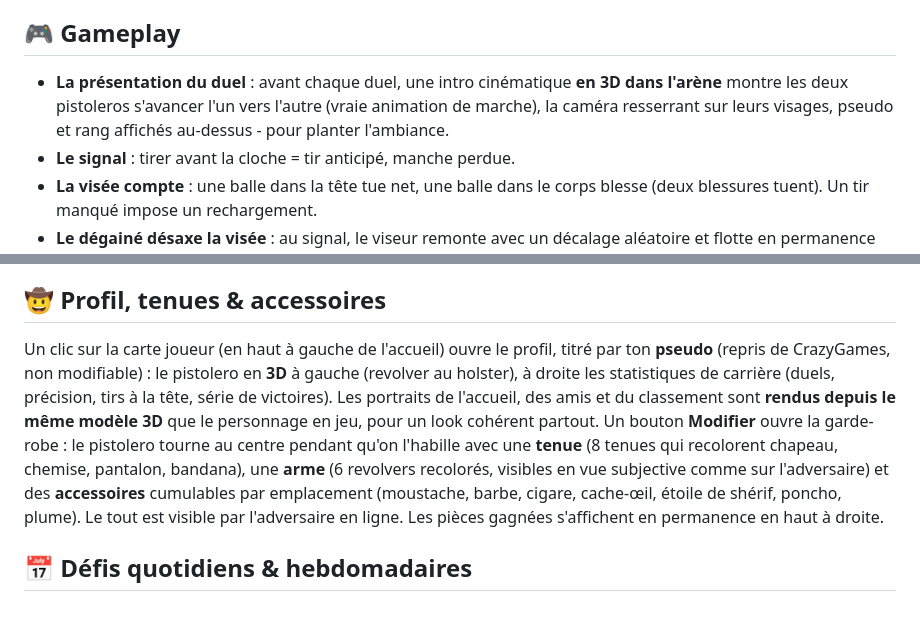
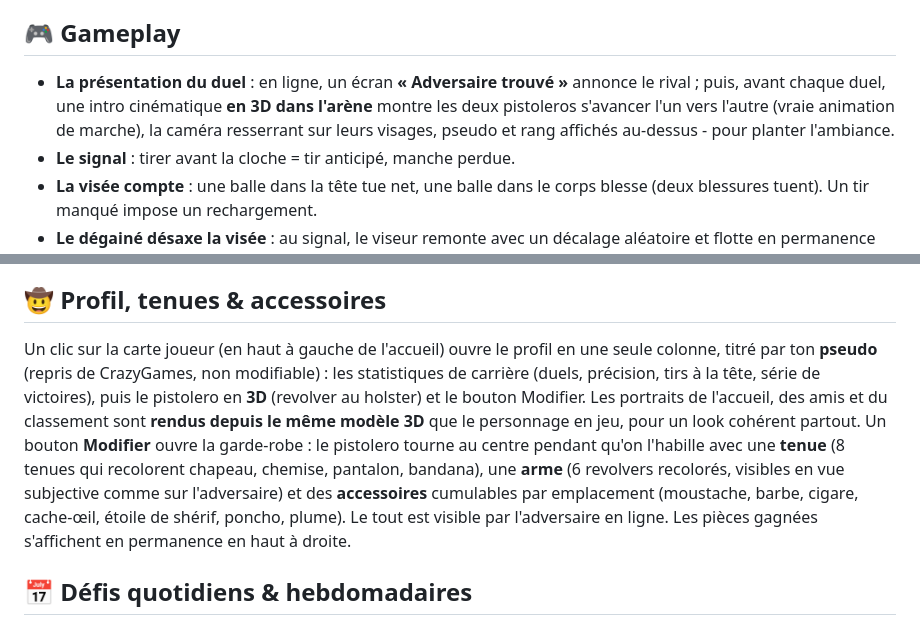
Before and after one commit to Emrecan45/high-noon, a Markdown page: README.md, 2 parts joined by grey strips. GitHub-like rendering.

Commit message:
docs: README annonce et profil

```diff
--- a/README.md
+++ b/README.md
@@ -31,7 +31,7 @@ Aucune installation : le jeu tourne directement dans le navigateur, sur ordinate
 
 ## 🎮 Gameplay
 
-- **La présentation du duel** : avant chaque duel, une intro cinématique **en 3D dans l'arène** montre les deux pistoleros s'avancer l'un vers l'autre (vraie animation de marche), la caméra resserrant sur leurs visages, pseudo et rang affichés au-dessus - pour planter l'ambiance.
+- **La présentation du duel** : en ligne, un écran **« Adversaire trouvé »** annonce le rival ; puis, avant chaque duel, une intro cinématique **en 3D dans l'arène** montre les deux pistoleros s'avancer l'un vers l'autre (vraie animation de marche), la caméra resserrant sur leurs visages, pseudo et rang affichés au-dessus - pour planter l'ambiance.
 - **Le signal** : tirer avant la cloche = tir anticipé, manche perdue.
 - **La visée compte** : une balle dans la tête tue net, une balle dans le corps blesse (deux blessures tuent). Un tir manqué impose un rechargement.
 - **Le dégainé désaxe la visée** : au signal, le viseur remonte avec un décalage aléatoire et flotte en permanence (respiration du bras) - il faut rattraper la cible avant de tirer.
@@ -143,7 +143,7 @@ Le rang, les pièces et les achats sont gérés côté serveur par des fonctions
 
 ## 🤠 Profil, tenues & accessoires
 
-Un clic sur la carte joueur (en haut à gauche de l'accueil) ouvre le profil, titré par ton **pseudo** (repris de CrazyGames, non modifiable) : le pistolero en **3D** à gauche (revolver au holster), à droite les statistiques de carrière (duels, précision, tirs à la tête, série de victoires). Les portraits de l'accueil, des amis et du classement sont **rendus depuis le même modèle 3D** que le personnage en jeu, pour un look cohérent partout. Un bouton **Modifier** ouvre la garde-robe : le pistolero tourne au centre pendant qu'on l'habille avec une **tenue** (8 tenues qui recolorent chapeau, chemise, pantalon, bandana), une **arme** (6 revolvers recolorés, visibles en vue subjective comme sur l'adversaire) et des **accessoires** cumulables par emplacement (moustache, barbe, cigare, cache-œil, étoile de shérif, poncho, plume). Le tout est visible par l'adversaire en ligne. Les pièces gagnées s'affichent en permanence en haut à droite.
+Un clic sur la carte joueur (en haut à gauche de l'accueil) ouvre le profil en une seule colonne, titré par ton **pseudo** (repris de CrazyGames, non modifiable) : les statistiques de carrière (duels, précision, tirs à la tête, série de victoires), puis le pistolero en **3D** (revolver au holster) et le bouton Modifier. Les portraits de l'accueil, des amis et du classement sont **rendus depuis le même modèle 3D** que le personnage en jeu, pour un look cohérent partout. Un bouton **Modifier** ouvre la garde-robe : le pistolero tourne au centre pendant qu'on l'habille avec une **tenue** (8 tenues qui recolorent chapeau, chemise, pantalon, bandana), une **arme** (6 revolvers recolorés, visibles en vue subjective comme sur l'adversaire) et des **accessoires** cumulables par emplacement (moustache, barbe, cigare, cache-œil, étoile de shérif, poncho, plume). Le tout est visible par l'adversaire en ligne. Les pièces gagnées s'affichent en permanence en haut à droite.
 
 ## 📅 Défis quotidiens & hebdomadaires
 
```
